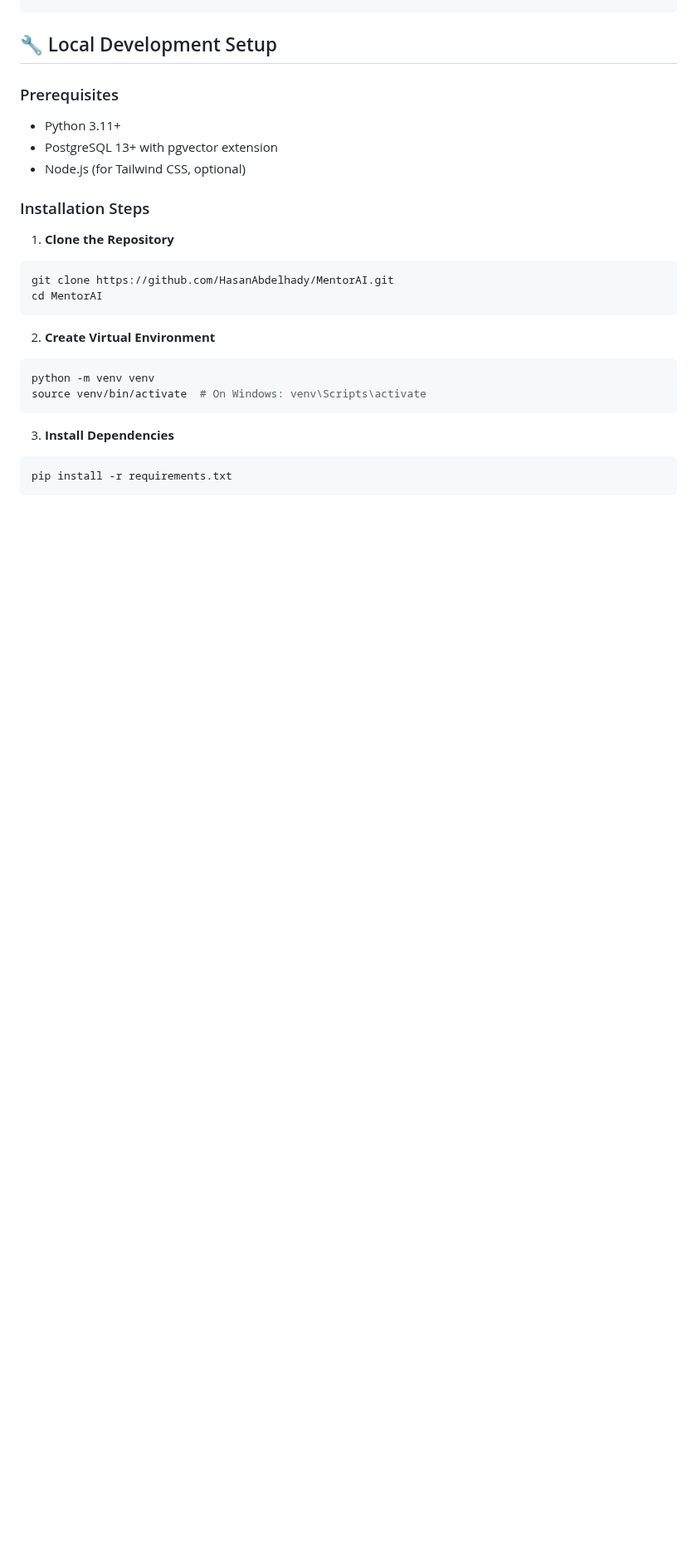
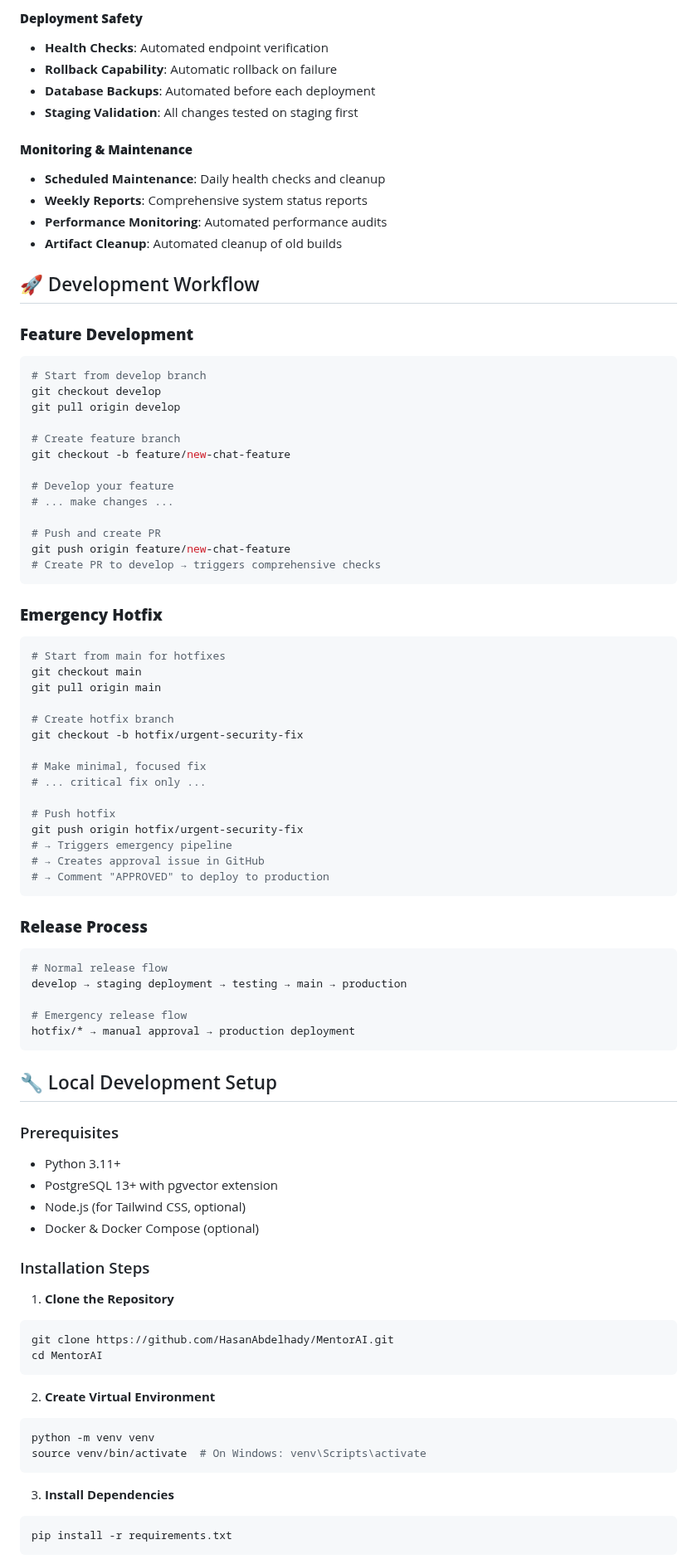
Before and after one commit to HasanAbdelhady/GuideMe, a Markdown page: README.md, the part around one of its changes. Shown at 83% size. GitHub-like rendering; blank space fills up the shorter version.

````diff
--- a/README.md
+++ b/README.md
@@ -154,3 +220,67 @@ GITHUB_CLIENT_SECRET=your-github-oauth-secret
+#### **Deployment Safety**
+
+- **Health Checks**: Automated endpoint verification
+- **Rollback Capability**: Automatic rollback on failure
+- **Database Backups**: Automated before each deployment
+- **Staging Validation**: All changes tested on staging first
+
+#### **Monitoring & Maintenance**
+
+- **Scheduled Maintenance**: Daily health checks and cleanup
+- **Weekly Reports**: Comprehensive system status reports
+- **Performance Monitoring**: Automated performance audits
+- **Artifact Cleanup**: Automated cleanup of old builds
+
+## 🚀 Development Workflow
+
+### **Feature Development**
+
+```bash
+# Start from develop branch
+git checkout develop
+git pull origin develop
+
+# Create feature branch
+git checkout -b feature/new-chat-feature
+
+# Develop your feature
+# ... make changes ...
+
+# Push and create PR
+git push origin feature/new-chat-feature
+# Create PR to develop → triggers comprehensive checks
+```
+
+### **Emergency Hotfix**
+
+```bash
+# Start from main for hotfixes
+git checkout main
+git pull origin main
+
+# Create hotfix branch
+git checkout -b hotfix/urgent-security-fix
+
+# Make minimal, focused fix
+# ... critical fix only ...
+
+# Push hotfix
+git push origin hotfix/urgent-security-fix
+# → Triggers emergency pipeline
+# → Creates approval issue in GitHub
+# → Comment "APPROVED" to deploy to production
+```
+
+### **Release Process**
+
+```bash
+# Normal release flow
+develop → staging deployment → testing → main → production
+
+# Emergency release flow
+hotfix/* → manual approval → production deployment
+```
+
 ## 🔧 Local Development Setup
 
 ### Prerequisites
@@ -158,6 +288,7 @@ GITHUB_CLIENT_SECRET=your-github-oauth-secret
 - Python 3.11+
 - PostgreSQL 13+ with pgvector extension
 - Node.js (for Tailwind CSS, optional)
+- Docker & Docker Compose (optional)
 
 ### Installation Steps
 
````
Also changed, not shown: other parts of README.md (+121 -0 lines).
